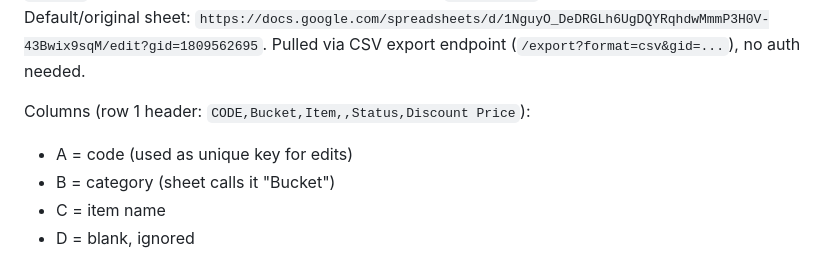
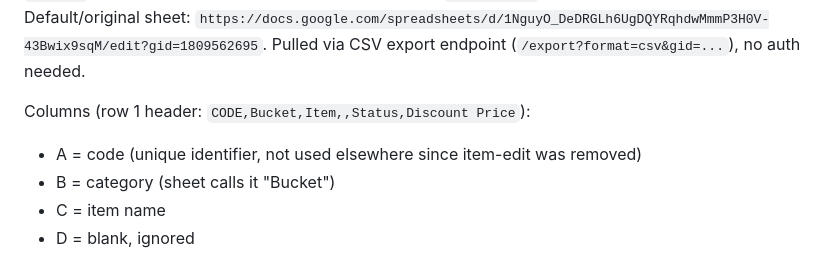
Before and after one commit to dnizdz/turtle_search, a Markdown page: CLAUDE.md, the part around the change. GitHub-like rendering.

Commit message:
Fix stale CLAUDE.md reference, add session-close handover

```diff
--- a/CLAUDE.md
+++ b/CLAUDE.md
@@ -26,7 +26,7 @@ Google Sheet (public, link-viewable), URL configurable via `Data/config.json` (`
 Pulled via CSV export endpoint (`/export?format=csv&gid=...`), no auth needed.
 
 Columns (row 1 header: `CODE,Bucket,Item,,Status,Discount Price`):
-- A = code (used as unique key for edits)
+- A = code (unique identifier, not used elsewhere since item-edit was removed)
 - B = category (sheet calls it "Bucket")
 - C = item name
 - D = blank, ignored
```
Also changed, not shown: Handover/2026-08-18_session_close.md (added, +22 -0 lines).
